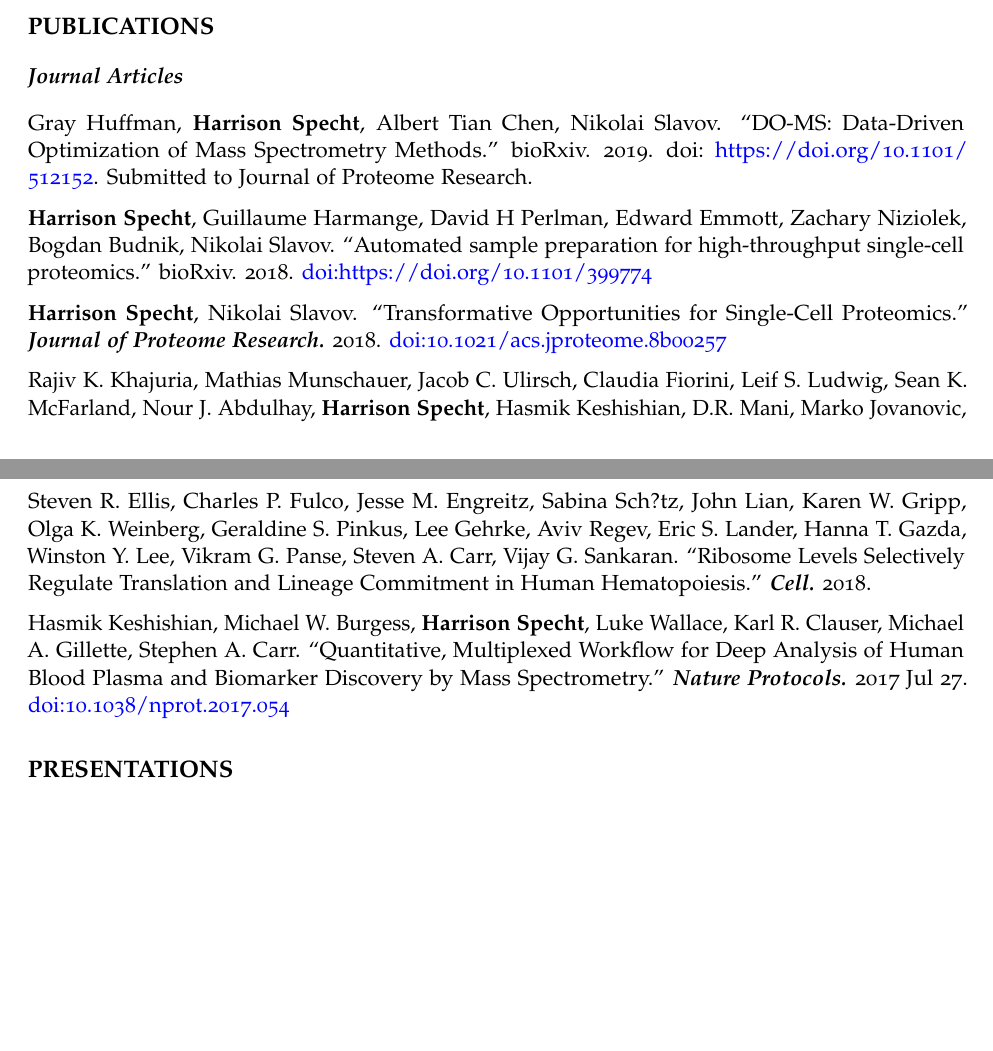
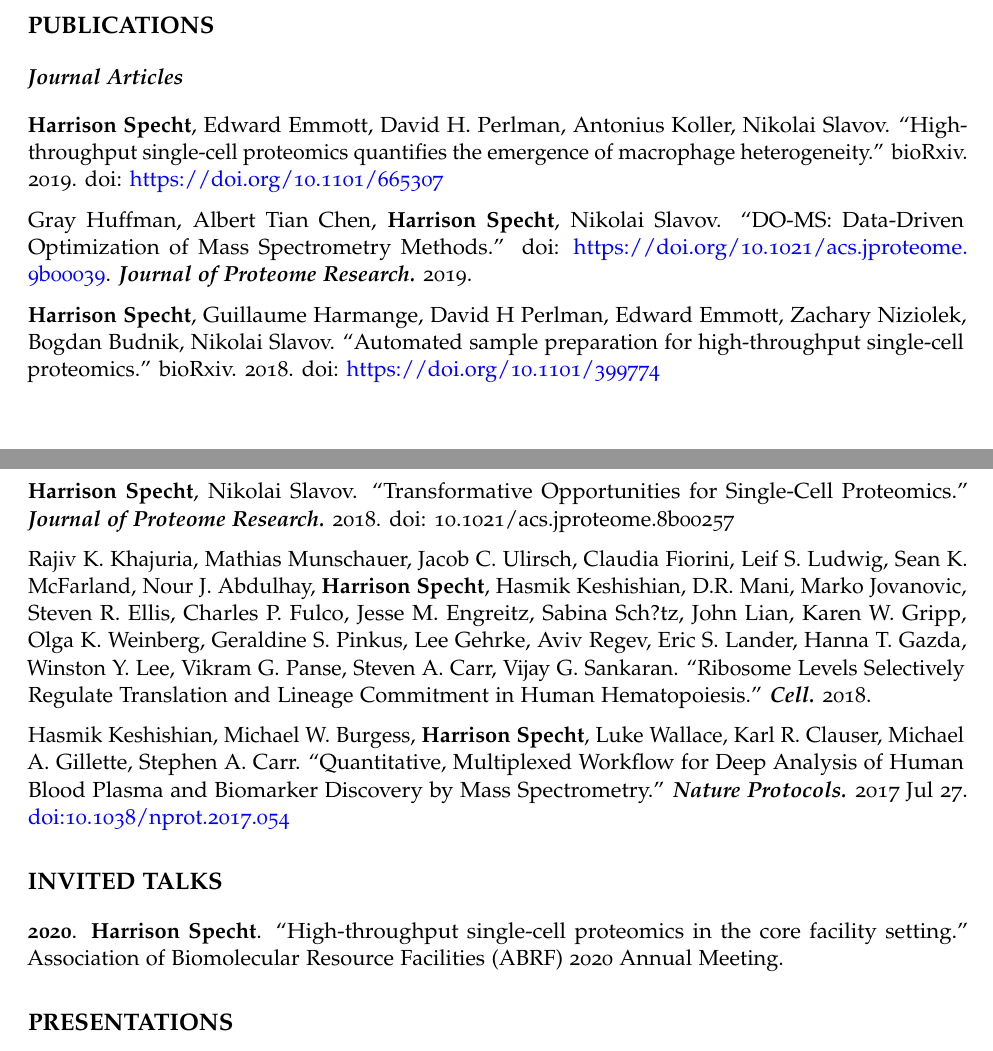
Before and after one commit to hspekt/site, an R Markdown document (images/cv/hs-cv.Rmd): two parts of pages 1 and 2 of 3, joined at a grey line, cut so that both start at the same text, the shorter picture padded with empty space. The pictures show the output file images/cv/hs-cv.pdf that the author committed with the source.

Commit message:
cv update

```diff
--- a/images/cv/hs-cv.Rmd
+++ b/images/cv/hs-cv.Rmd
@@ -12,9 +12,9 @@ jobtitle: "Graduate Student, Bioengineering, Northeastern Univeristy"
 address: "360 Huntington Ave, Boston, MA 02110"
 fontawesome: yes
 email: specht.h@husky.neu.edu
-github: hspekt
+#github: harrisonspecht
 #phone: "+1 555 5555"
-web: hspekt.github.io
+web: harrisonspecht.com
 updated: yes
 
 keywords: RMarkdown, academic CV, template
@@ -62,15 +62,21 @@ urlcolor: blue
 
 ## **Journal Articles**
 
-Gray Huffman, **Harrison Specht**, Albert Tian Chen, Nikolai Slavov. "DO-MS: Data-Driven Optimization of Mass Spectrometry Methods." bioRxiv. 2019. doi: https://doi.org/10.1101/512152. Submitted to Journal of Proteome Research.
+**Harrison Specht**, Edward Emmott, David H. Perlman, Antonius Koller, Nikolai Slavov. "High-throughput single-cell proteomics quantifies the emergence of macrophage heterogeneity." bioRxiv. 2019. doi: https://doi.org/10.1101/665307
 
-**Harrison Specht**, Guillaume Harmange, David H Perlman, Edward Emmott, Zachary Niziolek, Bogdan Budnik, Nikolai Slavov. "Automated sample preparation for high-throughput single-cell proteomics." bioRxiv. 2018. doi:https://doi.org/10.1101/399774
+Gray Huffman,  Albert Tian Chen, **Harrison Specht**, Nikolai Slavov. "DO-MS: Data-Driven Optimization of Mass Spectrometry Methods." doi:  https://doi.org/10.1021/acs.jproteome.9b00039. ***Journal of Proteome Research.*** 2019.
 
-**Harrison Specht**, Nikolai Slavov. "Transformative Opportunities for Single-Cell Proteomics." ***Journal of Proteome Research.*** 2018. doi:10.1021/acs.jproteome.8b00257
+**Harrison Specht**, Guillaume Harmange, David H Perlman, Edward Emmott, Zachary Niziolek, Bogdan Budnik, Nikolai Slavov. "Automated sample preparation for high-throughput single-cell proteomics." bioRxiv. 2018. doi: https://doi.org/10.1101/399774
+
+**Harrison Specht**, Nikolai Slavov. "Transformative Opportunities for Single-Cell Proteomics." ***Journal of Proteome Research.*** 2018. doi: 10.1021/acs.jproteome.8b00257
 
 Rajiv K. Khajuria, Mathias Munschauer, Jacob C. Ulirsch, Claudia Fiorini, Leif S. Ludwig, Sean K. McFarland, Nour J. Abdulhay, **Harrison Specht**, Hasmik Keshishian, D.R. Mani, Marko Jovanovic, Steven R. Ellis, Charles P. Fulco, Jesse M. Engreitz, Sabina Sch?tz, John Lian, Karen W. Gripp, Olga K. Weinberg, Geraldine S. Pinkus, Lee Gehrke, Aviv Regev, Eric S. Lander, Hanna T. Gazda, Winston Y. Lee, Vikram G. Panse, Steven A. Carr, Vijay G. Sankaran. "Ribosome Levels Selectively Regulate Translation and Lineage Commitment in Human Hematopoiesis." ***Cell.*** 2018.
 
 Hasmik Keshishian, Michael W. Burgess, **Harrison Specht**, Luke Wallace, Karl R. Clauser, Michael A. Gillette, Stephen A. Carr. "Quantitative, Multiplexed Workflow for Deep Analysis of Human Blood Plasma and Biomarker Discovery by Mass Spectrometry." ***Nature Protocols.*** 2017 Jul 27. doi:10.1038/nprot.2017.054
+
+# INVITED TALKS
+
+**2020**. **Harrison Specht**. "High-throughput single-cell proteomics in the core facility setting." Association of Biomolecular Resource Facilities (ABRF) 2020 Annual Meeting.
 
 # PRESENTATIONS
 
```
Also changed, not shown: images/cv/hs-cv.pdf.
